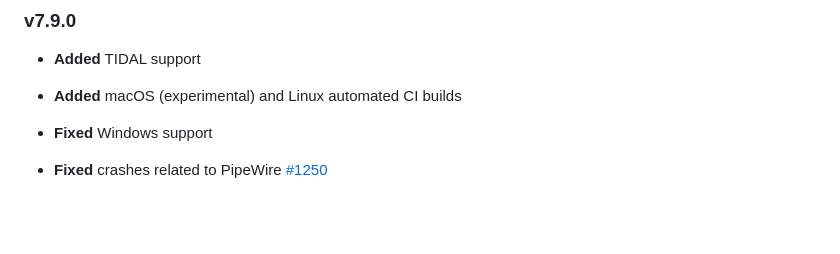
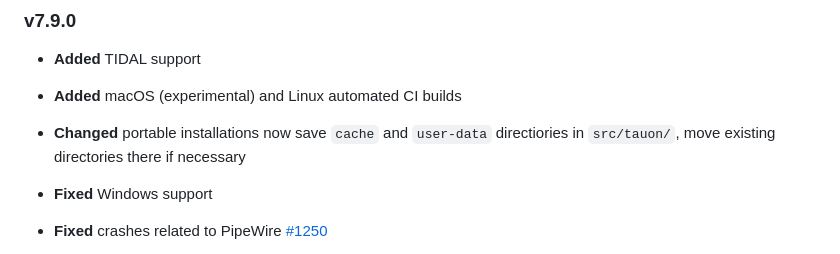
Before and after one commit to Taiko2k/Tauon, a Markdown page: CHANGELOG.md, the part around the change. Rendered like a GitHub page; blank space fills up the shorter version.

Commit message:
Note portable installation directory change in changelog

```diff
--- a/CHANGELOG.md
+++ b/CHANGELOG.md
@@ -6,6 +6,7 @@ Changelog
 
 - **Added** TIDAL support
 - **Added** macOS (experimental) and Linux automated CI builds
+- **Changed** portable installations now save `cache` and `user-data` directiories in `src/tauon/`, move existing directories there if necessary
 - **Fixed** Windows support
 - **Fixed** crashes related to PipeWire [#1250](https://github.com/Taiko2k/Tauon/issues/1250)
 - **Fixed** audio cutting out on the PipeWire backend with specific custom quantum settings [#1245](https://github.com/Taiko2k/Tauon/issues/1245)
```
